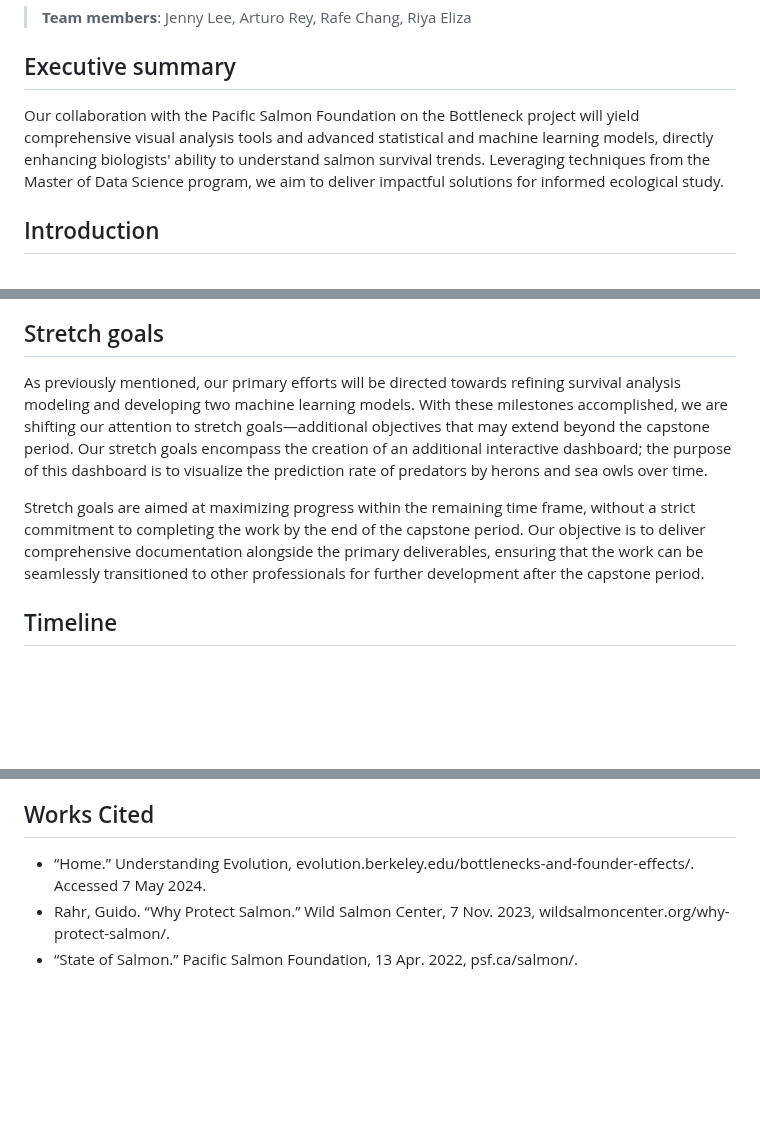
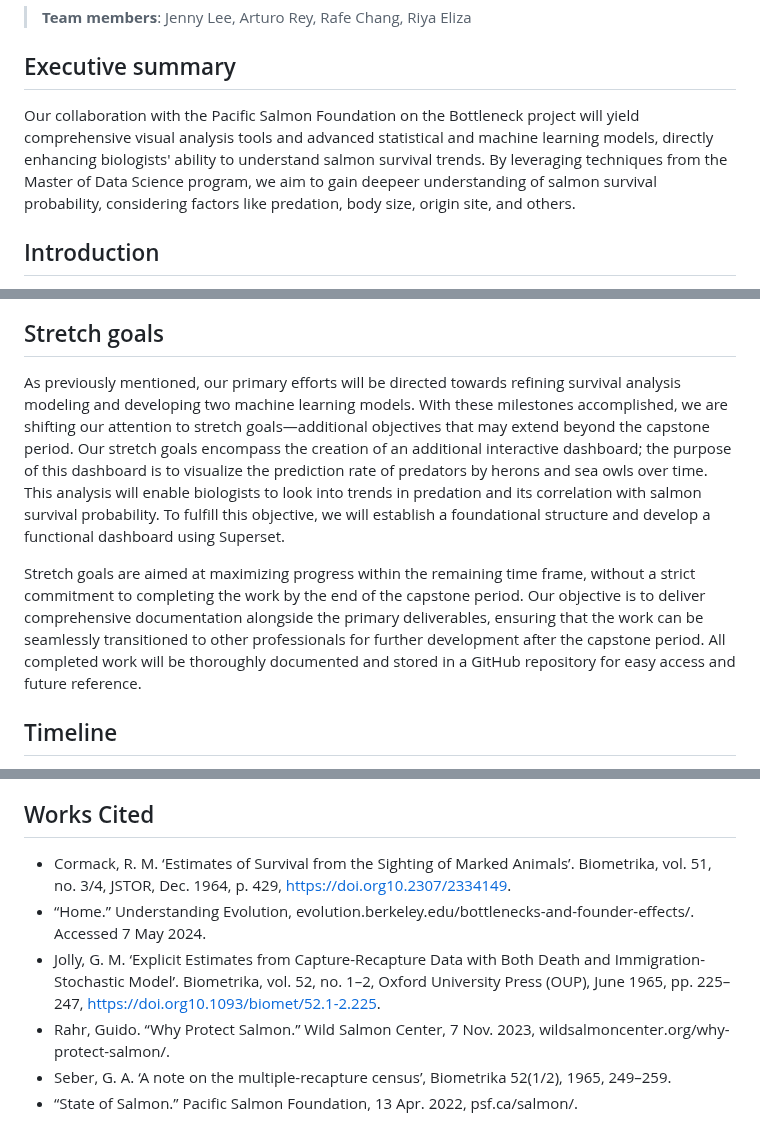
Before and after one commit to brahmwg/Bottlenecks_MDS_Capstone, a Markdown page: mds_documentation/proposal.md, 3 parts joined by grey strips. GitHub-like rendering; blank space fills up the shorter version.

```diff
--- a/mds_documentation/proposal.md
+++ b/mds_documentation/proposal.md
@@ -2,7 +2,7 @@
 > **Team members**: Jenny Lee, Arturo Rey, Rafe Chang, Riya Eliza
 
 ## Executive summary
-Our collaboration with the Pacific Salmon Foundation on the Bottleneck project will yield comprehensive visual analysis tools and advanced statistical and machine learning models, directly enhancing biologists' ability to understand salmon survival trends. Leveraging techniques from the Master of Data Science program, we aim to deliver impactful solutions for informed ecological study.
+Our collaboration with the Pacific Salmon Foundation on the Bottleneck project will yield comprehensive visual analysis tools and advanced statistical and machine learning models, directly enhancing biologists' ability to understand salmon survival trends. By leveraging techniques from the Master of Data Science program, we aim to gain deepeer understanding of salmon survival probability, considering factors like predation, body size, origin site, and others.
 
 ## Introduction
 Salmons are critical to the ecosystem as they are food to 137 species(Rahr), such as grizzly bears. In British Columbia, there are over 9,000 distinct salmon populations (Pacific Salmon Foundation). But due to climate change and industrial development in the past 150 years, the population of Pacific salmon in BC had declined and their habitats had been facing unprecedented pressures.
@@ -34,9 +34,9 @@ The implementation of the pipeline will follow the ETL (Extract, Transform, Load
 ![Pipeline](img/pipeline.png)
 
 ## Stretch goals
-As previously mentioned, our primary efforts will be directed towards refining survival analysis modeling and developing two machine learning models. With these milestones accomplished, we are shifting our attention to stretch goals—additional objectives that may extend beyond the capstone period. Our stretch goals encompass the creation of an additional interactive dashboard; the purpose of this dashboard is to visualize the prediction rate of predators by herons and sea owls over time.
+As previously mentioned, our primary efforts will be directed towards refining survival analysis modeling and developing two machine learning models. With these milestones accomplished, we are shifting our attention to stretch goals—additional objectives that may extend beyond the capstone period. Our stretch goals encompass the creation of an additional interactive dashboard; the purpose of this dashboard is to visualize the prediction rate of predators by herons and sea owls over time. This analysis will enable biologists to look into trends in predation and its correlation with salmon survival probability. To fulfill this objective, we will establish a foundational structure and develop a functional dashboard using Superset.
 
-Stretch goals are aimed at maximizing progress within the remaining time frame, without a strict commitment to completing the work by the end of the capstone period. Our objective is to deliver comprehensive documentation alongside the primary deliverables, ensuring that the work can be seamlessly transitioned to other professionals for further development after the capstone period.
+Stretch goals are aimed at maximizing progress within the remaining time frame, without a strict commitment to completing the work by the end of the capstone period. Our objective is to deliver comprehensive documentation alongside the primary deliverables, ensuring that the work can be seamlessly transitioned to other professionals for further development after the capstone period. All completed work will be thoroughly documented and stored in a GitHub repository for easy access and future reference.
 
 ## Timeline
 - Week 1: Deliver SQL queries
@@ -49,6 +49,9 @@ Stretch goals are aimed at maximizing progress within the remaining time frame,
 <br>This section will be further modified after we hold a meeting with our partners to discuss more about CJS Bayesian modeling.
 
 ## Works Cited
+- Cormack, R. M. ‘Estimates of Survival from the Sighting of Marked Animals’. Biometrika, vol. 51, no. 3/4, JSTOR, Dec. 1964, p. 429, https://doi.org10.2307/2334149.
 - “Home.” Understanding Evolution, evolution.berkeley.edu/bottlenecks-and-founder-effects/. Accessed 7 May 2024.
+- Jolly, G. M. ‘Explicit Estimates from Capture-Recapture Data with Both Death and Immigration-Stochastic Model’. Biometrika, vol. 52, no. 1–2, Oxford University Press (OUP), June 1965, pp. 225–247, https://doi.org10.1093/biomet/52.1-2.225.
 - Rahr, Guido. “Why Protect Salmon.” Wild Salmon Center, 7 Nov. 2023, wildsalmoncenter.org/why-protect-salmon/.
+- Seber, G. A. ‘A note on the multiple-recapture census’, Biometrika 52(1/2), 1965, 249–259.
 - “State of Salmon.” Pacific Salmon Foundation, 13 Apr. 2022, psf.ca/salmon/.
```
Also changed, not shown: other parts of mds_documentation/proposal.md (+1 -1 lines).
